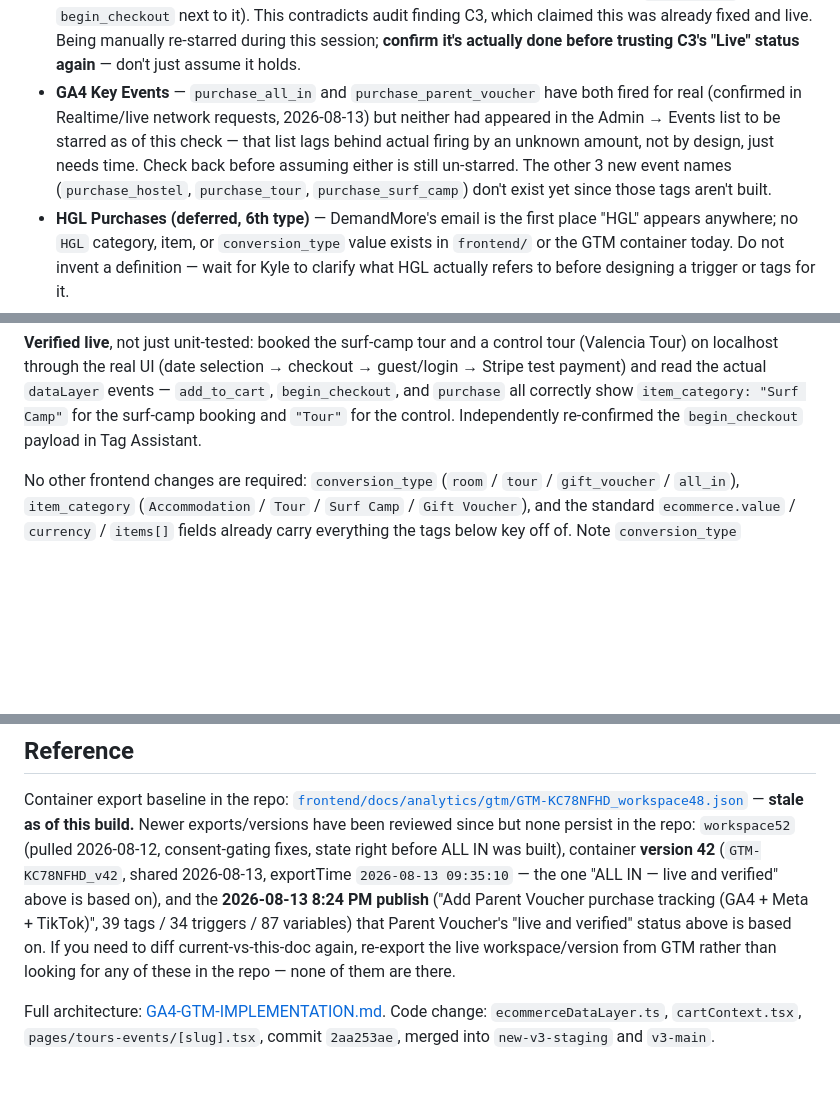
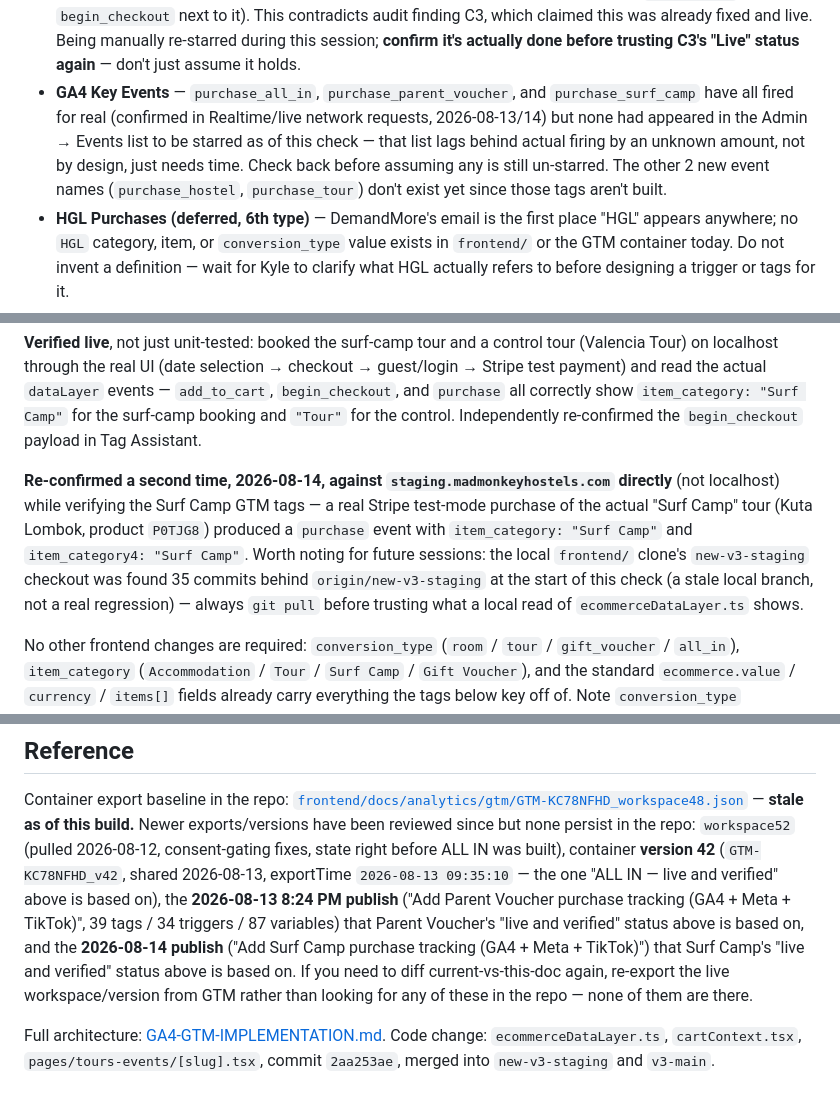
Before and after one commit to ialexies/mm-workspace, a Markdown page: docs/analytics/GTM_CONVERSION_TAGS_BUILD_SPEC.md, 3 parts joined by grey strips. Drawn GitHub-style; blank space fills up the shorter version.

Commit message:
docs(analytics): mark Surf Camp conversion tracking live and verified
Published to GTM-KC78NFHD 2026-08-14; verified via a real Stripe
test-mode purchase through the actual staging tour-booking flow
(not a synthetic push), confirming item_category: "Surf Camp",
GA4/Meta/TikTok tags firing with correct data, and consent-gating
working in both directions. Also re-confirms the frontend
item_category fix is live on new-v3-staging.

```diff
--- a/docs/analytics/GTM_CONVERSION_TAGS_BUILD_SPEC.md
+++ b/docs/analytics/GTM_CONVERSION_TAGS_BUILD_SPEC.md
@@ -76,11 +76,11 @@ full is in the (superseded, historical) plan; this table is the live source of t
   and `begin_checkout` next to it). This contradicts audit finding C3, which claimed this was already fixed
   and live. Being manually re-starred during this session; **confirm it's actually done before trusting
   C3's "Live" status again** — don't just assume it holds.
-- **GA4 Key Events** — `purchase_all_in` and `purchase_parent_voucher` have both fired for real (confirmed
-  in Realtime/live network requests, 2026-08-13) but neither had appeared in the Admin → Events list to be
-  starred as of this check — that list lags behind actual firing by an unknown amount, not by design, just
-  needs time. Check back before assuming either is still un-starred. The other 3 new event names
-  (`purchase_hostel`, `purchase_tour`, `purchase_surf_camp`) don't exist yet since those tags aren't built.
+- **GA4 Key Events** — `purchase_all_in`, `purchase_parent_voucher`, and `purchase_surf_camp` have all fired
+  for real (confirmed in Realtime/live network requests, 2026-08-13/14) but none had appeared in the Admin →
+  Events list to be starred as of this check — that list lags behind actual firing by an unknown amount, not
+  by design, just needs time. Check back before assuming any is still un-starred. The other 2 new event
+  names (`purchase_hostel`, `purchase_tour`) don't exist yet since those tags aren't built.
 - **HGL Purchases (deferred, 6th type)** — DemandMore's email is the first place "HGL" appears anywhere;
   no `HGL` category, item, or `conversion_type` value exists in `frontend/` or the GTM container today. Do
   not invent a definition — wait for Kyle to clarify what HGL actually refers to before designing a trigger
@@ -106,6 +106,14 @@ localhost through the real UI (date selection → checkout → guest/login → S
 actual `dataLayer` events — `add_to_cart`, `begin_checkout`, and `purchase` all correctly show
 `item_category: "Surf Camp"` for the surf-camp booking and `"Tour"` for the control. Independently
 re-confirmed the `begin_checkout` payload in Tag Assistant.
+
+**Re-confirmed a second time, 2026-08-14, against `staging.madmonkeyhostels.com` directly** (not
+localhost) while verifying the Surf Camp GTM tags — a real Stripe test-mode purchase of the actual "Surf
+Camp" tour (Kuta Lombok, product `P0TJG8`) produced a `purchase` event with `item_category: "Surf Camp"`
+and `item_category4: "Surf Camp"`. Worth noting for future sessions: the local `frontend/` clone's
+`new-v3-staging` checkout was found 35 commits behind `origin/new-v3-staging` at the start of this check
+(a stale local branch, not a real regression) — always `git pull` before trusting what a local read of
+`ecommerceDataLayer.ts` shows.
 
 No other frontend changes are required: `conversion_type` (`room` / `tour` / `gift_voucher` / `all_in`),
 `item_category` (`Accommodation` / `Tour` / `Surf Camp` / `Gift Voucher`), and the standard
@@ -330,10 +338,12 @@ Container export baseline in the repo: [`frontend/docs/analytics/gtm/GTM-KC78NFH
 — **stale as of this build.** Newer exports/versions have been reviewed since but none persist in the repo:
 `workspace52` (pulled 2026-08-12, consent-gating fixes, state right before ALL IN was built), container
 **version 42** (`GTM-KC78NFHD_v42`, shared 2026-08-13, exportTime `2026-08-13 09:35:10` — the one "ALL IN —
-live and verified" above is based on), and the **2026-08-13 8:24 PM publish** ("Add Parent Voucher purchase
+live and verified" above is based on), the **2026-08-13 8:24 PM publish** ("Add Parent Voucher purchase
 tracking (GA4 + Meta + TikTok)", 39 tags / 34 triggers / 87 variables) that Parent Voucher's "live and
-verified" status above is based on. If you need to diff current-vs-this-doc again, re-export the live
-workspace/version from GTM rather than looking for any of these in the repo — none of them are there.
+verified" status above is based on, and the **2026-08-14 publish** ("Add Surf Camp purchase tracking (GA4 +
+Meta + TikTok)") that Surf Camp's "live and verified" status above is based on. If you need to diff
+current-vs-this-doc again, re-export the live workspace/version from GTM rather than looking for any of
+these in the repo — none of them are there.
 
 Full architecture: [GA4-GTM-IMPLEMENTATION.md](./GA4-GTM-IMPLEMENTATION.md).
 Code change: `ecommerceDataLayer.ts`, `cartContext.tsx`, `pages/tours-events/[slug].tsx`, commit `2aa253ae`,
```
Also changed, not shown: other parts of docs/analytics/GTM_CONVERSION_TAGS_BUILD_SPEC.md (+1 -1 lines).
